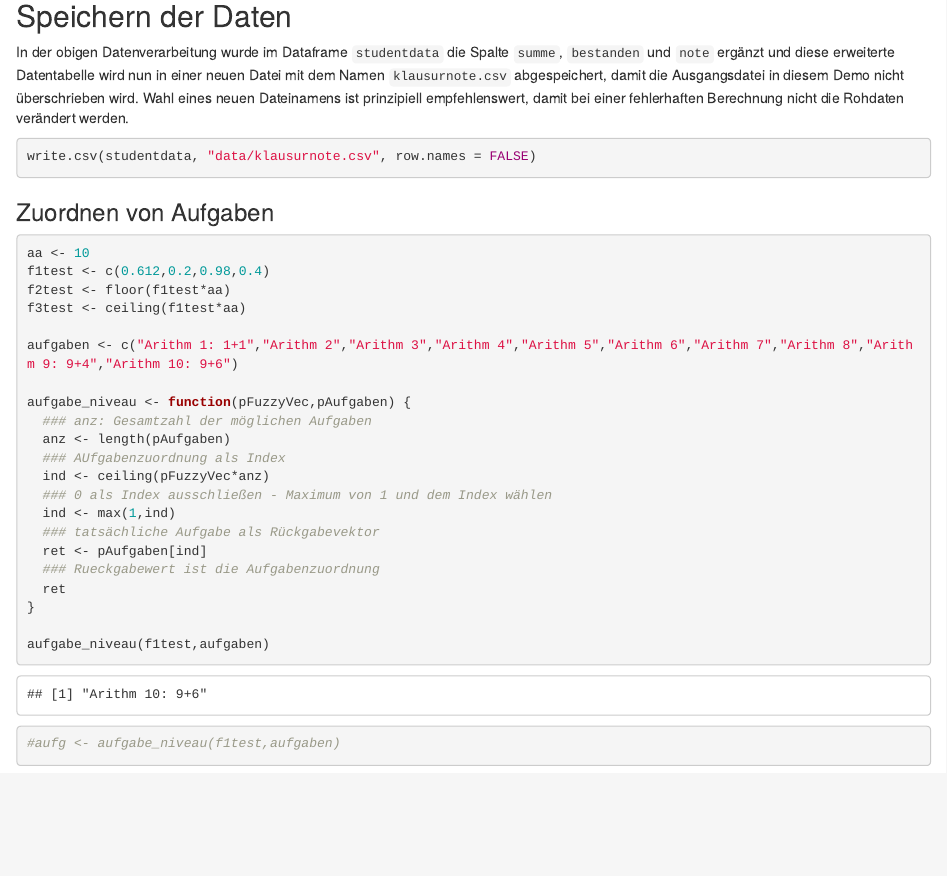
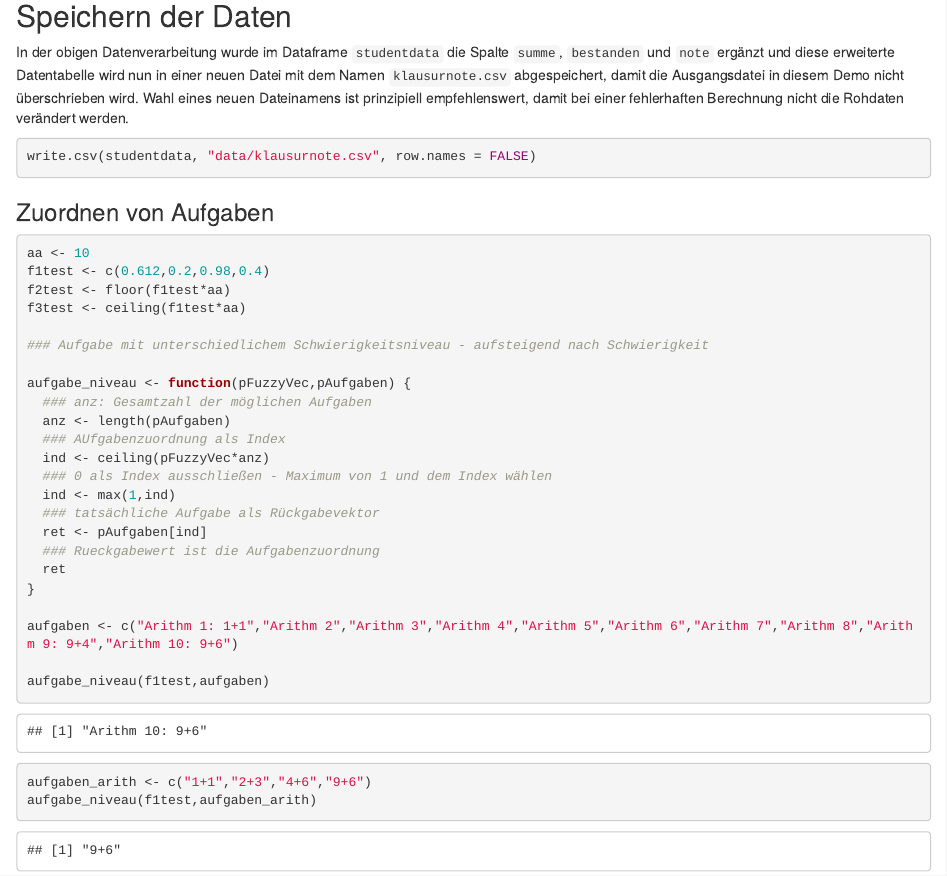
Before and after one commit to niebert/knitr4education, an R Markdown document (de/demo_03_notenberechnung.Rmd): the page in a window 1100 px wide, from 8430 px down. Rendered offline with R 4.5, knitr and Pandoc, with nearby package versions.

Commit message:
Update demo_03_notenberechnung.Rmd

````diff
--- a/de/demo_03_notenberechnung.Rmd
+++ b/de/demo_03_notenberechnung.Rmd
@@ -409,7 +409,7 @@ f1test <- c(0.612,0.2,0.98,0.4)
 f2test <- floor(f1test*aa)
 f3test <- ceiling(f1test*aa)
 
-aufgaben <- c("Arithm 1: 1+1","Arithm 2","Arithm 3","Arithm 4","Arithm 5","Arithm 6","Arithm 7","Arithm 8","Arithm 9: 9+4","Arithm 10: 9+6")
+### Aufgabe mit unterschiedlichem Schwierigkeitsniveau - aufsteigend nach Schwierigkeit
 
 aufgabe_niveau <- function(pFuzzyVec,pAufgaben) {
   ### anz: Gesamtzahl der möglichen Aufgaben
@@ -424,7 +424,10 @@ aufgabe_niveau <- function(pFuzzyVec,pAufgaben) {
   ret
 }
 
+aufgaben <- c("Arithm 1: 1+1","Arithm 2","Arithm 3","Arithm 4","Arithm 5","Arithm 6","Arithm 7","Arithm 8","Arithm 9: 9+4","Arithm 10: 9+6")
+
 aufgabe_niveau(f1test,aufgaben)
 
-#aufg <- aufgabe_niveau(f1test,aufgaben)
+aufgaben_arith <- c("1+1","2+3","4+6","9+6")
+aufgabe_niveau(f1test,aufgaben_arith)
 ```
````
